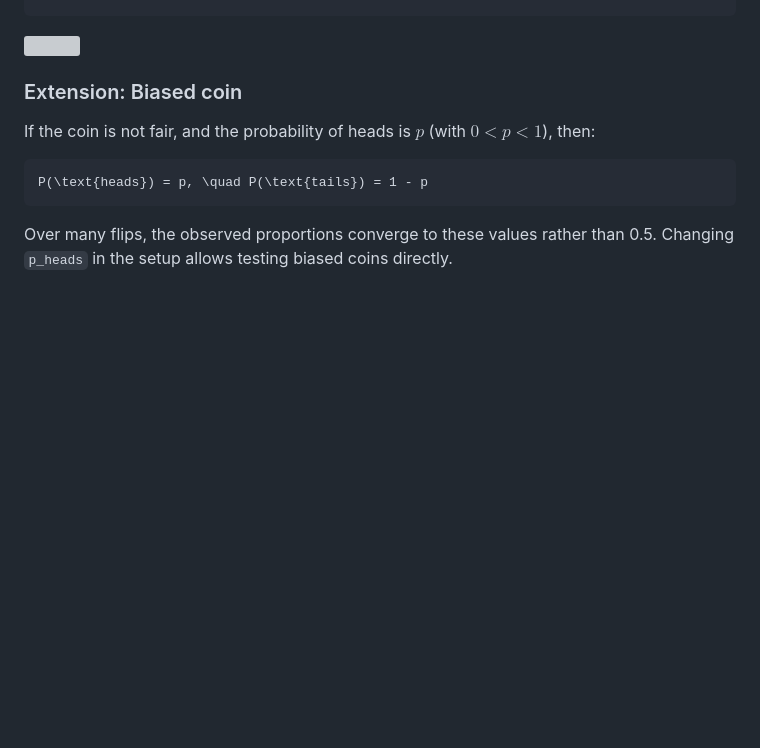
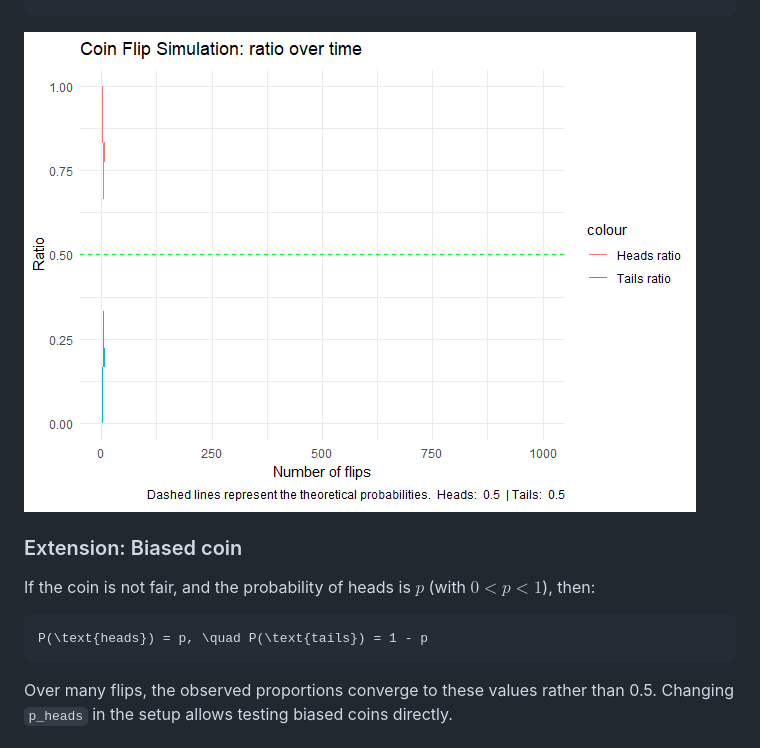
Before and after one commit to tyfvf/probability-demos, a Markdown page: knits/coin_flip.md, the part around the change. Rendered like a GitHub page; blank space fills up the shorter version; grey boxes are pictures that could not be loaded.

Commit message:
Fix: chaging to the correct path of the .gif image

````diff
--- a/knits/coin_flip.md
+++ b/knits/coin_flip.md
@@ -157,7 +157,7 @@ ggplot(results, aes(x = seq_len(nrow(results)))) +
   transition_reveal(seq_len(nrow(results)))
 ```
 
-![](coin_flip_files/figure-gfm/unnamed-chunk-6-1.gif)<!-- -->
+![](images/coin_flip-1.gif)<!-- -->
 
 ### Extension: Biased coin
 
````
